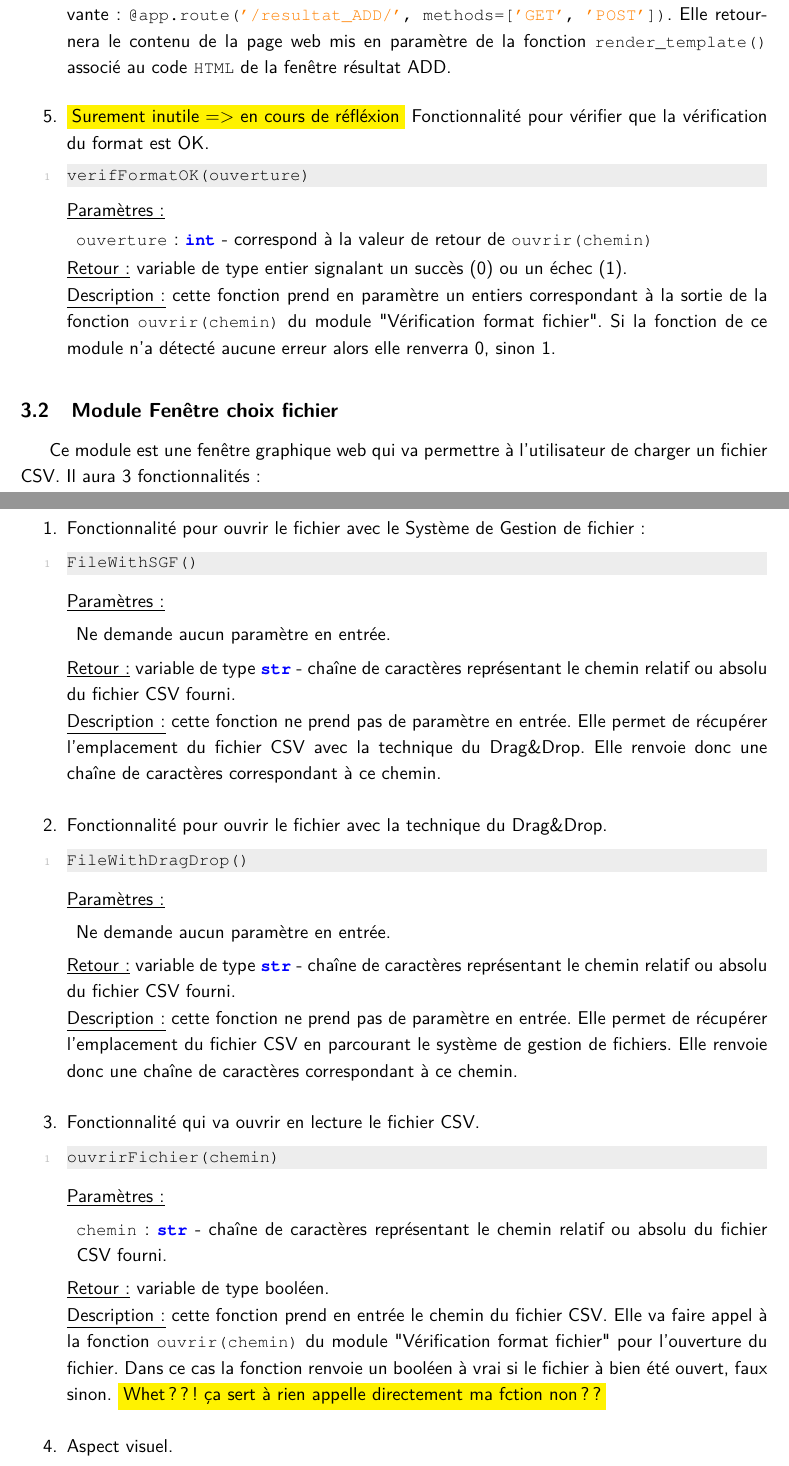
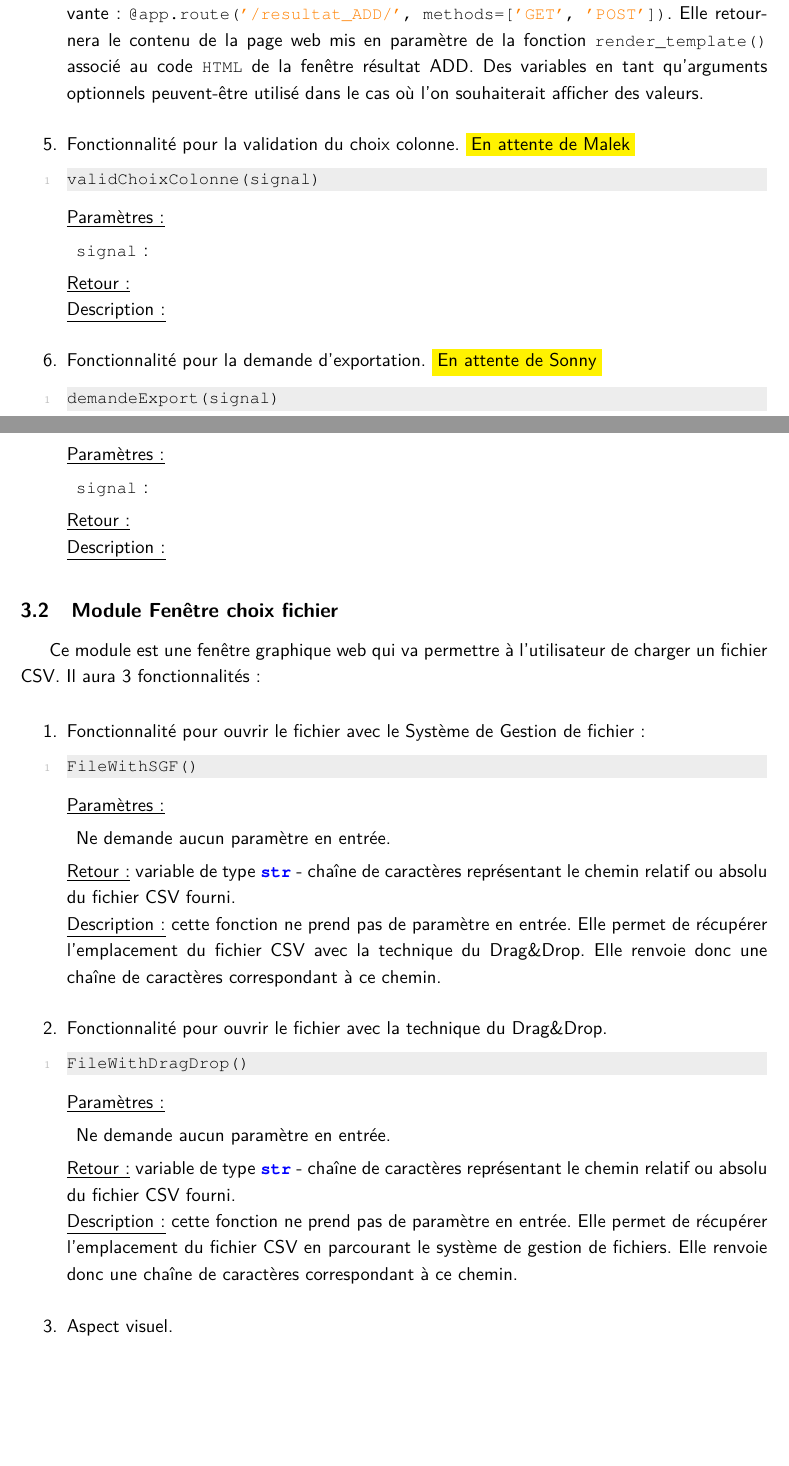
Before and after one commit to Mzem/ProjetS6, a LaTeX document (Spécifications/Specifications.tex): two parts of pages 10 and 11 of 14, joined at a grey line, cut so that both start at the same text, the shorter picture padded with empty space. Compiled offline with pdfLaTeX.

Commit message:
gestion flux++

```diff
--- a/Spécifications/Specifications.tex
+++ b/Spécifications/Specifications.tex
@@ -245,18 +245,29 @@
 							\item Ne prend aucun paramètre.
 						\end{description}
 					\underline{Retour :} \lstinline!render_template()! : fonction qui renvoie le contenu de la page web mis en paramètre qui va être envoyée au client. \\
-					\underline{Description :} cette fonction correspond à la requête HTTP (c'est à dire le chemin de la page demandée) envoyée par le client et reçue par le serveur qui sera soit un GET soit un POST. Pour cela il faudra indiquer avant de déclarer la fonction la ligne suivante : \lstinline!@app.route('/resultat_ADD/', methods=['GET', 'POST'])!. Elle retournera le contenu de la page web mis en paramètre de la fonction \lstinline!render_template()! associé au code \lstinline!HTML! de la fenêtre résultat ADD.
+					\underline{Description :} cette fonction correspond à la requête HTTP (c'est à dire le chemin de la page demandée) envoyée par le client et reçue par le serveur qui sera soit un GET soit un POST. Pour cela il faudra indiquer avant de déclarer la fonction la ligne suivante : \lstinline!@app.route('/resultat_ADD/', methods=['GET', 'POST'])!. Elle retournera le contenu de la page web mis en paramètre de la fonction \lstinline!render_template()! associé au code \lstinline!HTML! de la fenêtre résultat ADD. Des variables en tant qu'arguments optionnels peuvent-être utilisé dans le cas où l'on souhaiterait afficher des valeurs.
 
-				\vspace{1em}\item \colorbox{yellow}{Surement inutile => en cours de réfléxion} Fonctionnalité pour vérifier que la vérification du format est OK.
+				\vspace{1em}\item Fonctionnalité pour la validation du choix colonne. \colorbox{yellow}{En attente de Malek}
 					\begin{lstlisting}
-						verifFormatOK(ouverture)
+						validChoixColonne(signal)
 					\end{lstlisting}
 					\underline{Paramètres :}
 						\begin{description}[style=unboxed,leftmargin=0.2cm]
-							\item \lstinline!ouverture! : \lstinline!int! - correspond à la valeur de retour de \lstinline!ouvrir(chemin)!
+							\item \lstinline!signal! :
 						\end{description}
-					\underline{Retour :} variable de type entier signalant un succès (0) ou un échec (1).\\
-					\underline{Description :} cette fonction prend en paramètre un entiers correspondant à la sortie de la fonction \lstinline!ouvrir(chemin)! du module "Vérification format fichier". Si la fonction de ce module n'a détecté aucune erreur alors elle renverra 0, sinon 1.
+					\underline{Retour :} \\
+					\underline{Description :}
+
+				\vspace{1em}\item Fonctionnalité pour la demande d'exportation. \colorbox{yellow}{En attente de Sonny}
+					\begin{lstlisting}
+						demandeExport(signal)
+					\end{lstlisting}
+					\underline{Paramètres :}
+						\begin{description}[style=unboxed,leftmargin=0.2cm]
+							\item \lstinline!signal! :
+						\end{description}
+					\underline{Retour :} \\
+					\underline{Description :}
 
 					\end{enumerate}
 
@@ -286,18 +297,6 @@
 					\underline{Retour :} variable de type \lstinline!str! - chaîne de caractères représentant le chemin relatif ou absolu du fichier CSV fourni.\\
 					\underline{Description :} cette fonction ne prend pas de paramètre en entrée. Elle permet de récupérer l'emplacement du fichier CSV en parcourant le système de gestion de fichiers. Elle renvoie donc une chaîne de caractères correspondant à ce chemin.
 
-				\vspace{1em}\item Fonctionnalité qui va ouvrir en lecture le fichier CSV.
-					\begin{lstlisting}
-						ouvrirFichier(chemin)
-					\end{lstlisting}
-					\underline{Paramètres :}
-						\begin{description}[style=unboxed,leftmargin=0.2cm]
-							\item\lstinline!chemin! : \lstinline!str! - chaîne de caractères représentant le chemin relatif ou absolu du fichier CSV fourni.
-						\end{description}
-					\underline{Retour :} variable de type booléen.\\
-					\underline{Description :} cette fonction prend en entrée le chemin du fichier CSV. Elle va faire appel à la fonction  \lstinline!ouvrir(chemin)! du module "Vérification format fichier" pour l'ouverture du fichier. Dans ce cas la fonction renvoie un booléen à vrai si le fichier à bien été ouvert, faux sinon.
-					\colorbox{yellow}{Whet??! ça sert à rien appelle directement ma fction non??}
-
 				\vspace{1em}\item Aspect visuel.
 
 				\paragraph{}Le croquis ci-dessous représente la fenêtre avant d'avoir choisi un fichier. Le chemin relatif ou absolu sera être renseigné soit en déplaçant dans la zone en pointillé ce dernier, soit en cliquant sur le symbole "+" pour parcourir le système de gestion de fichiers:
```
Also changed, not shown: Spécifications/Specifications.pdf, Spécifications/Specifications.tex (6 more changed lines).
